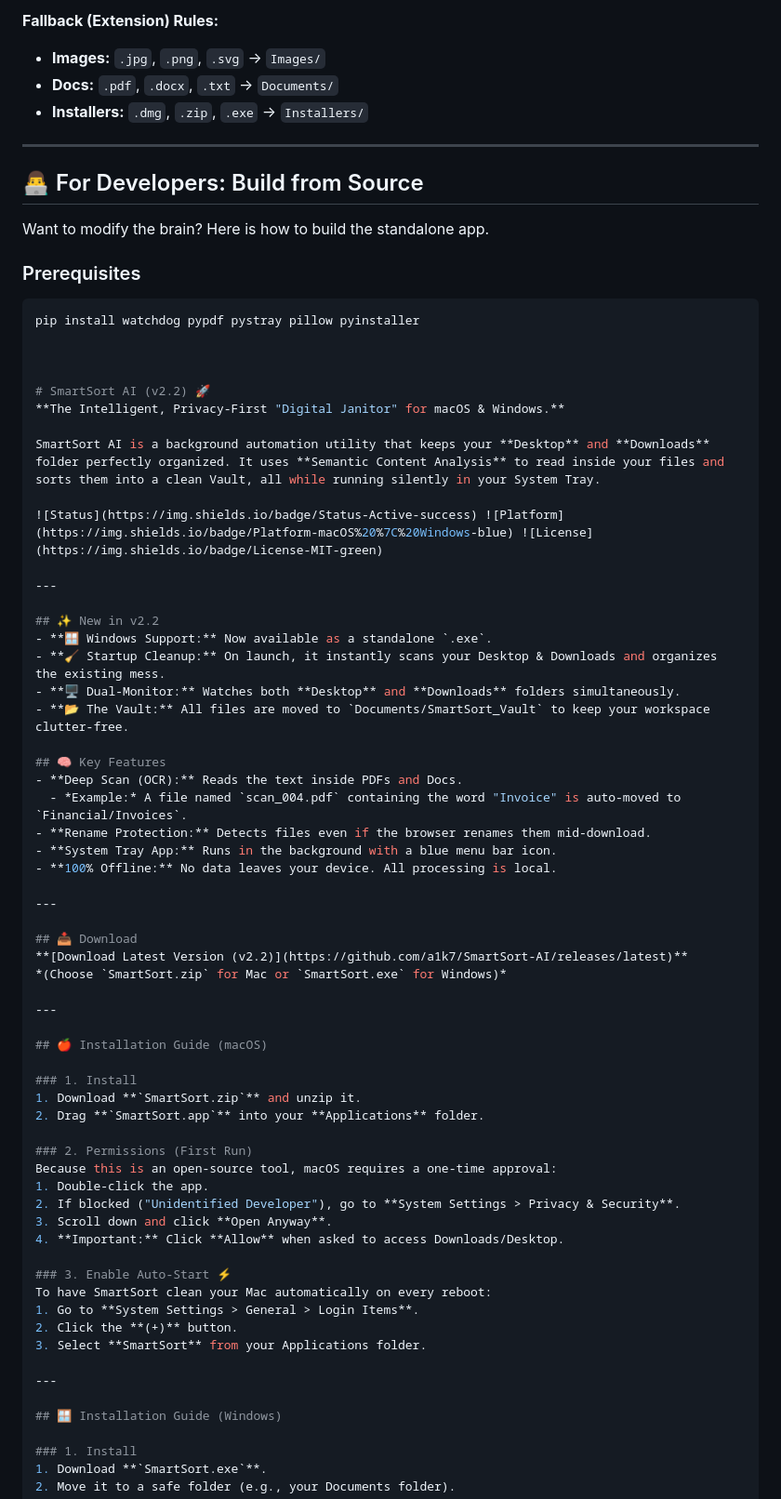
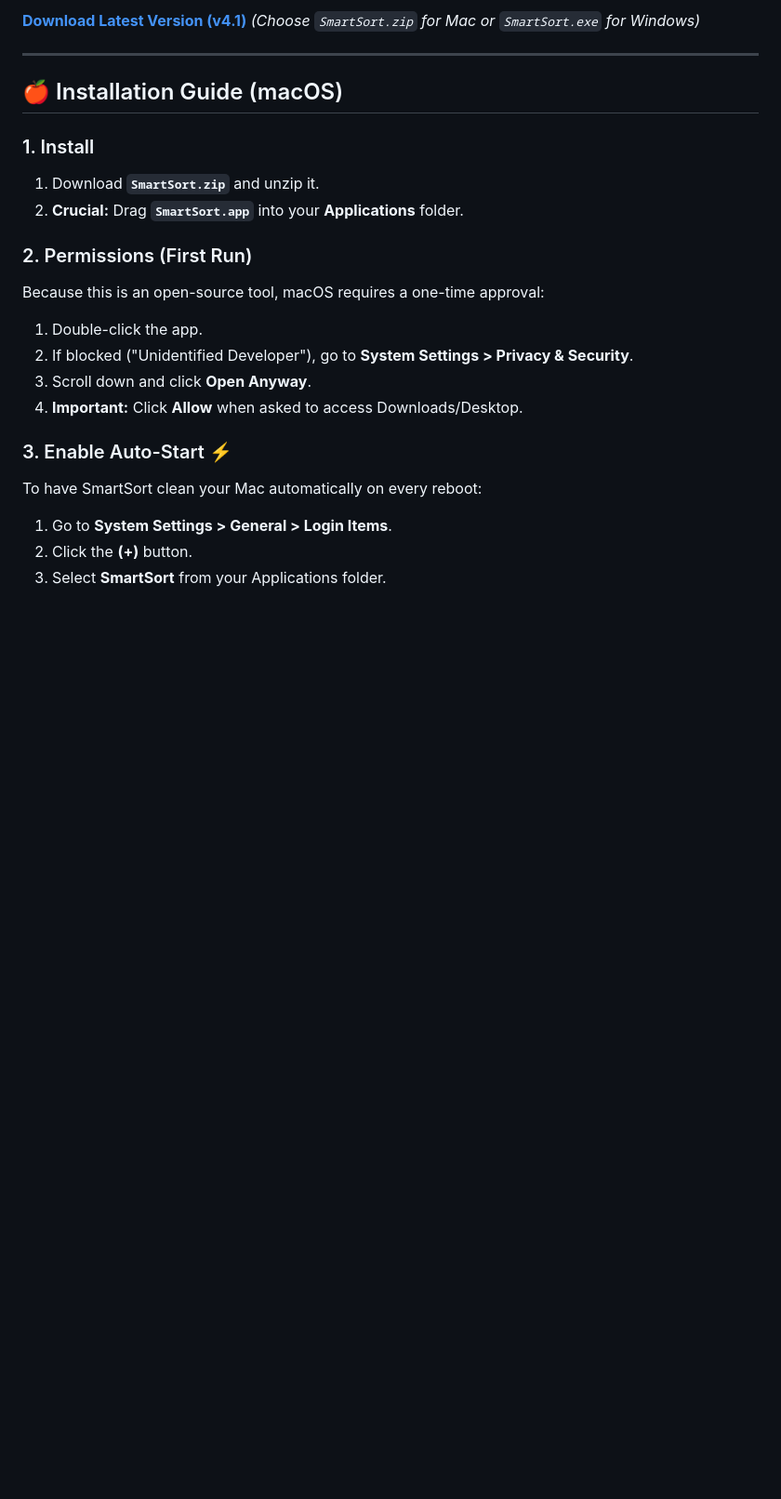
Before and after one commit to a1k7/SmartSort-AI, a Markdown page: README.md, the part around the change printed below. Shown: that part at 93% size. GitHub-like rendering; blank space fills up the shorter version.

````diff
--- a/README.md
+++ b/README.md
@@ -62,45 +27,4 @@ The "Brain" decides where files go based on **Content** first, then **File Exten
-**Fallback (Extension) Rules:**
-* **Images:** `.jpg`, `.png`, `.svg` → `Images/`
-* **Docs:** `.pdf`, `.docx`, `.txt` → `Documents/`
-* **Installers:** `.dmg`, `.zip`, `.exe` → `Installers/`
-
----
-
-## 👨‍💻 For Developers: Build from Source
-Want to modify the brain? Here is how to build the standalone app.
-
-### Prerequisites
-```bash
-pip install watchdog pypdf pystray pillow pyinstaller
-
-
-
-# SmartSort AI (v2.2) 🚀
-**The Intelligent, Privacy-First "Digital Janitor" for macOS & Windows.**
-
-SmartSort AI is a background automation utility that keeps your **Desktop** and **Downloads** folder perfectly organized. It uses **Semantic Content Analysis** to read inside your files and sorts them into a clean Vault, all while running silently in your System Tray.
-
-![Status](https://img.shields.io/badge/Status-Active-success) ![Platform](https://img.shields.io/badge/Platform-macOS%20%7C%20Windows-blue) ![License](https://img.shields.io/badge/License-MIT-green)
-
----
-
-## ✨ New in v2.2
-- **🪟 Windows Support:** Now available as a standalone `.exe`.
-- **🧹 Startup Cleanup:** On launch, it instantly scans your Desktop & Downloads and organizes the existing mess.
-- **🖥️ Dual-Monitor:** Watches both **Desktop** and **Downloads** folders simultaneously.
-- **📂 The Vault:** All files are moved to `Documents/SmartSort_Vault` to keep your workspace clutter-free.
-
-## 🧠 Key Features
-- **Deep Scan (OCR):** Reads the text inside PDFs and Docs.
-  - *Example:* A file named `scan_004.pdf` containing the word "Invoice" is auto-moved to `Financial/Invoices`.
-- **Rename Protection:** Detects files even if the browser renames them mid-download.
-- **System Tray App:** Runs in the background with a blue menu bar icon.
-- **100% Offline:** No data leaves your device. All processing is local.
-
----
-
-## 📥 Download
-**[Download Latest Version (v2.2)](https://github.com/a1k7/SmartSort-AI/releases/latest)**
+**[Download Latest Version (v4.1)](https://github.com/a1k7/SmartSort-AI/releases/latest)**
 *(Choose `SmartSort.zip` for Mac or `SmartSort.exe` for Windows)*
 
 ---
@@ -109,7 +33,7 @@ SmartSort AI is a background automation utility that keeps your **Desktop** and
 
 ### 1. Install
 1. Download **`SmartSort.zip`** and unzip it.
-2. Drag **`SmartSort.app`** into your **Applications** folder.
+2. **Crucial:** Drag **`SmartSort.app`** into your **Applications** folder.
 
 ### 2. Permissions (First Run)
 Because this is an open-source tool, macOS requires a one-time approval:
````
Also changed, not shown: other parts of README.md (+25 -63 lines).
